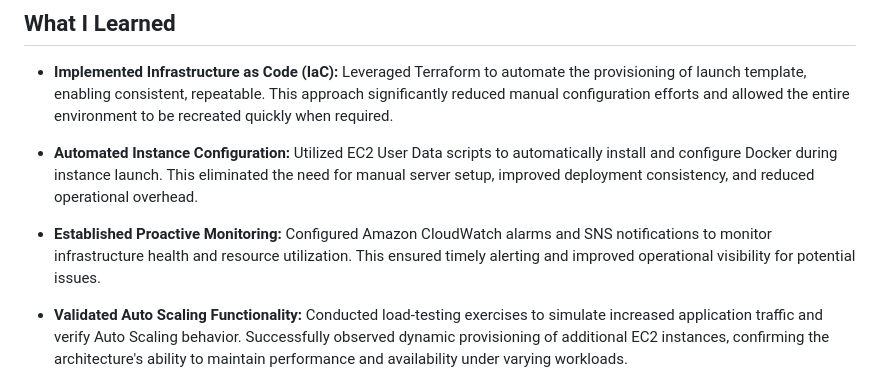
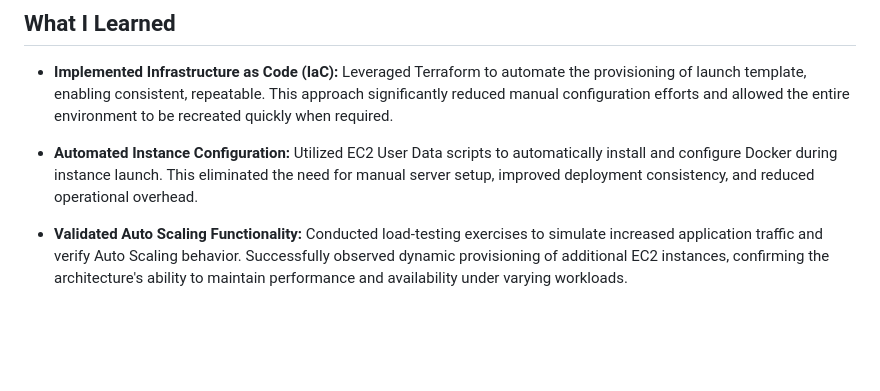
Before and after one commit to deepakraj-dj/aws-ec2-autoscaling-docker, a Markdown page: README.md, the part around the change. GitHub-like rendering; blank space fills up the shorter version.

```diff
--- a/README.md
+++ b/README.md
@@ -97,8 +97,6 @@ Done! Your app is now live and auto-scaling. ✅
 
 * **Automated Instance Configuration:** Utilized EC2 User Data scripts to automatically install and configure Docker during instance launch. This eliminated the need for manual server setup, improved deployment consistency, and reduced operational overhead.
 
-* **Established Proactive Monitoring:** Configured Amazon CloudWatch alarms and SNS notifications to monitor infrastructure health and resource utilization. This ensured timely alerting and improved operational visibility for potential issues.
-
 * **Validated Auto Scaling Functionality:** Conducted load-testing exercises to simulate increased application traffic and verify Auto Scaling behavior. Successfully observed dynamic provisioning of additional EC2 instances, confirming the architecture's ability to maintain performance and availability under varying workloads.
 
 ## File Structure
```
